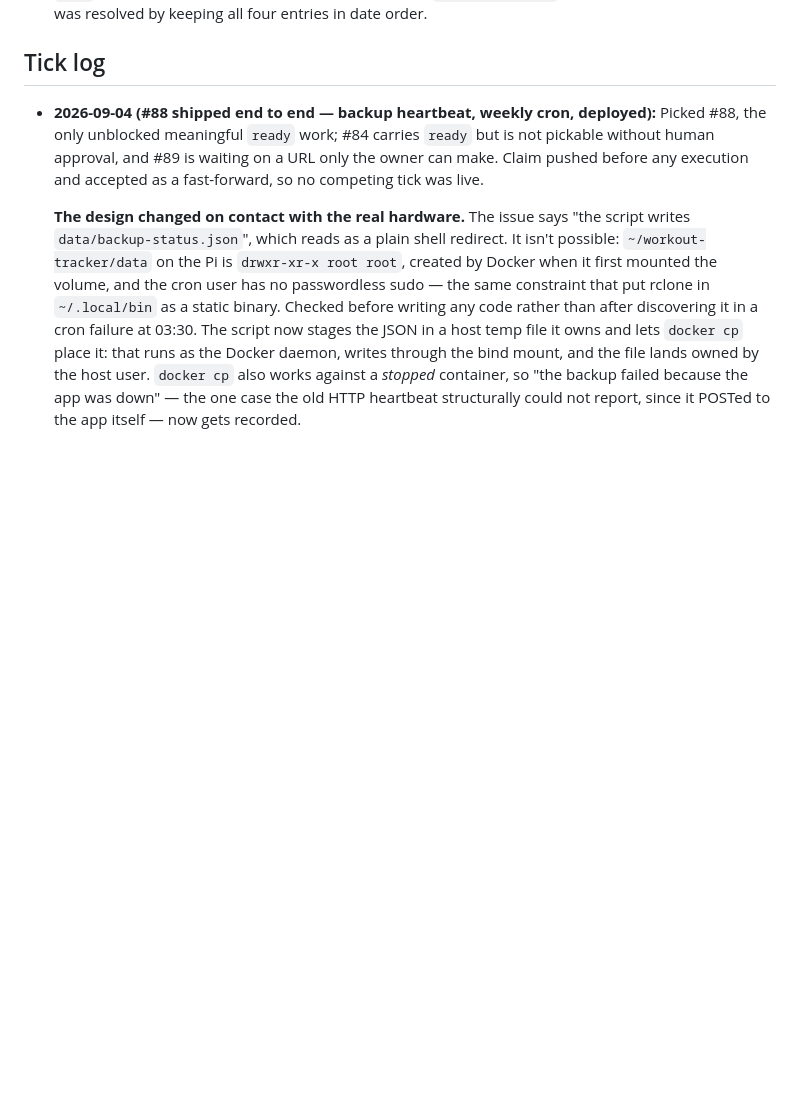
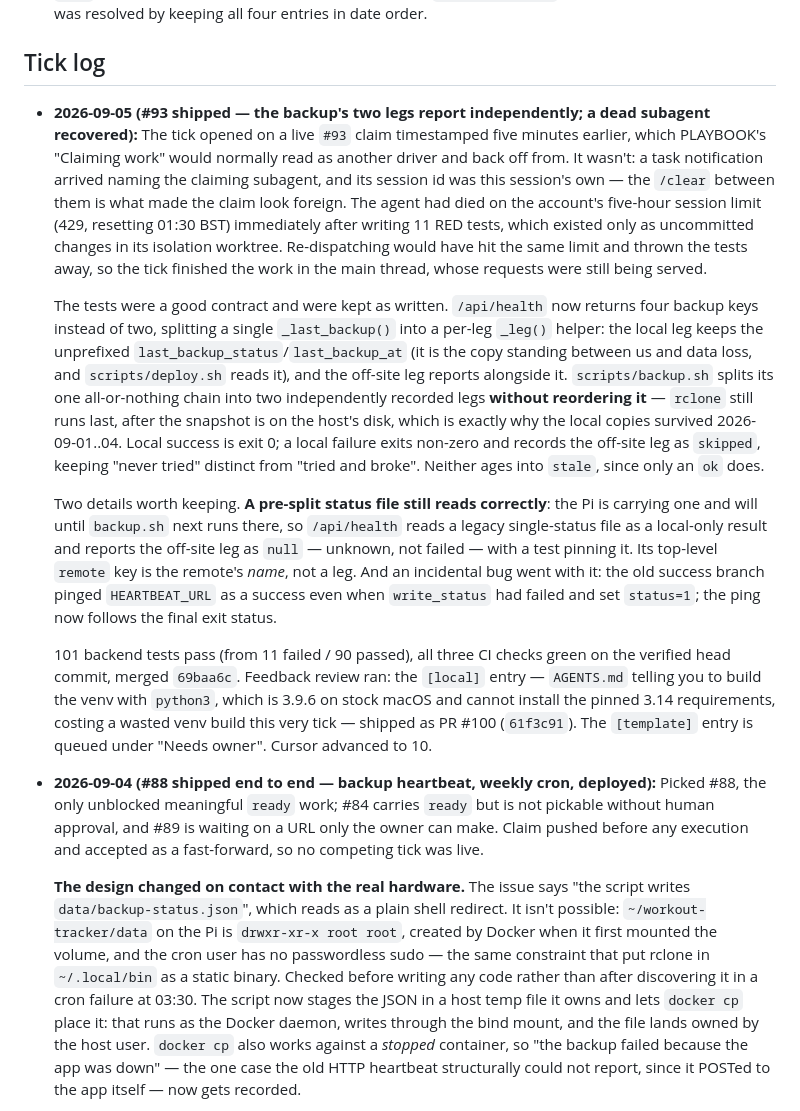
Before and after one commit to kapekost/workout-tracker, a Markdown page: docs/orchestration/STATE.md, the part around one of its changes. Drawn GitHub-style; blank space fills up the shorter version.

```diff
--- a/docs/orchestration/STATE.md
+++ b/docs/orchestration/STATE.md
@@ -113,6 +130,39 @@
   order.
 
 ## Tick log
+- **2026-09-05 (#93 shipped — the backup's two legs report independently; a dead subagent
+  recovered):** The tick opened on a live `#93` claim timestamped five minutes earlier, which
+  PLAYBOOK's "Claiming work" would normally read as another driver and back off from. It wasn't:
+  a task notification arrived naming the claiming subagent, and its session id was this session's
+  own — the `/clear` between them is what made the claim look foreign. The agent had died on the
+  account's five-hour session limit (429, resetting 01:30 BST) immediately after writing 11 RED
+  tests, which existed only as uncommitted changes in its isolation worktree. Re-dispatching would
+  have hit the same limit and thrown the tests away, so the tick finished the work in the main
+  thread, whose requests were still being served.
+
+  The tests were a good contract and were kept as written. `/api/health` now returns four backup
+  keys instead of two, splitting a single `_last_backup()` into a per-leg `_leg()` helper: the
+  local leg keeps the unprefixed `last_backup_status`/`last_backup_at` (it is the copy standing
+  between us and data loss, and `scripts/deploy.sh` reads it), and the off-site leg reports
+  alongside it. `scripts/backup.sh` splits its one all-or-nothing chain into two independently
+  recorded legs **without reordering it** — `rclone` still runs last, after the snapshot is on the
+  host's disk, which is exactly why the local copies survived 2026-09-01..04. Local success is
+  exit 0; a local failure exits non-zero and records the off-site leg as `skipped`, keeping "never
+  tried" distinct from "tried and broke". Neither ages into `stale`, since only an `ok` does.
+
+  Two details worth keeping. **A pre-split status file still reads correctly**: the Pi is carrying
+  one and will until `backup.sh` next runs there, so `/api/health` reads a legacy single-status
+  file as a local-only result and reports the off-site leg as `null` — unknown, not failed — with
+  a test pinning it. Its top-level `remote` key is the remote's *name*, not a leg. And an
+  incidental bug went with it: the old success branch pinged `HEARTBEAT_URL` as a success even
+  when `write_status` had failed and set `status=1`; the ping now follows the final exit status.
+
+  101 backend tests pass (from 11 failed / 90 passed), all three CI checks green on the verified
+  head commit, merged `69baa6c`. Feedback review ran: the `[local]` entry — `AGENTS.md` telling
+  you to build the venv with `python3`, which is 3.9.6 on stock macOS and cannot install the
+  pinned 3.14 requirements, costing a wasted venv build this very tick — shipped as PR #100
+  (`61f3c91`). The `[template]` entry is queued under "Needs owner". Cursor advanced to 10.
+
 - **2026-09-04 (#88 shipped end to end — backup heartbeat, weekly cron, deployed):** Picked #88,
   the only unblocked meaningful `ready` work; #84 carries `ready` but is not pickable without human
   approval, and #89 is waiting on a URL only the owner can make. Claim pushed before any execution
```
Also changed, not shown: other parts of docs/orchestration/STATE.md (+33 -16 lines), docs/orchestration/IMPROVEMENTS.md (+3 -1 lines).
